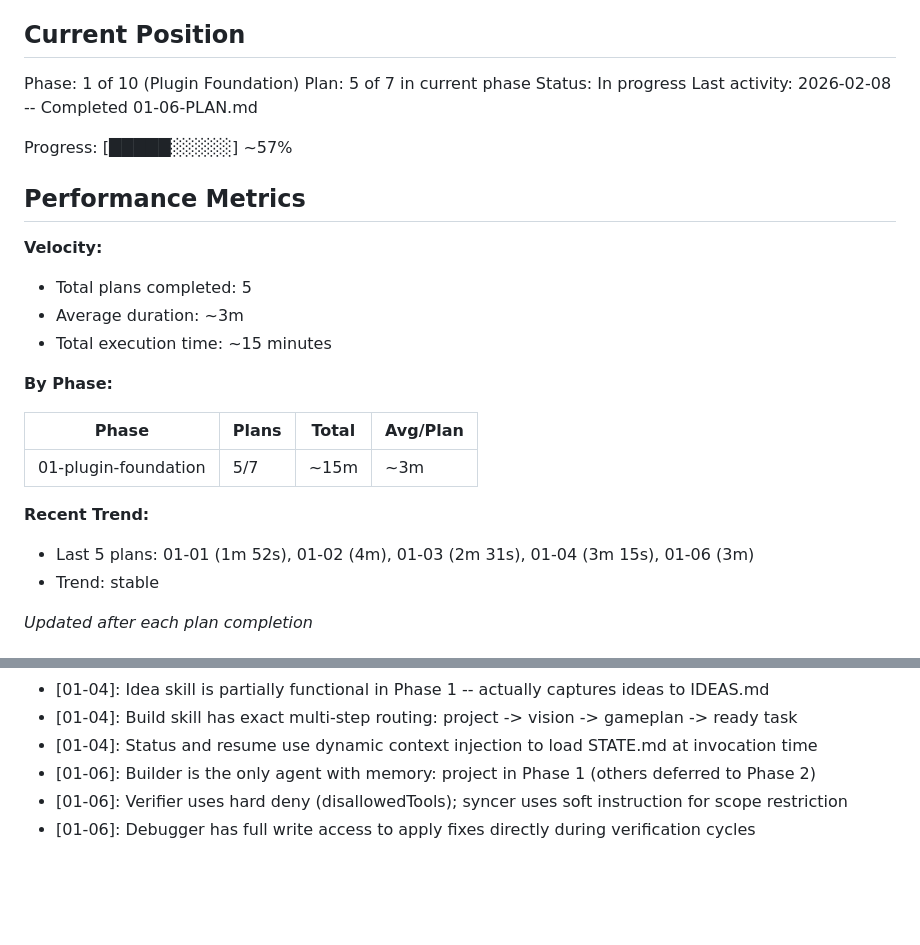
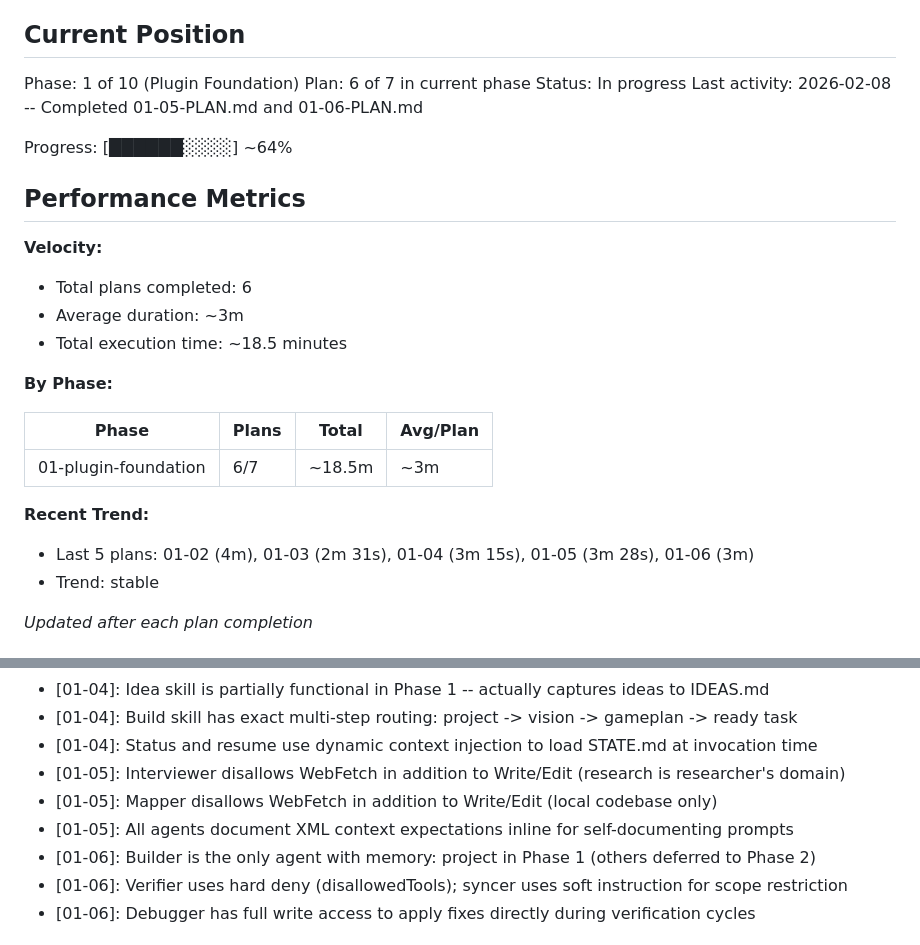
Before and after one commit to noahrasheta/director, a Markdown page: .planning/STATE.md, 2 parts joined by grey strips. GitHub-like rendering; blank space fills up the shorter version.

Commit message:
docs(01-05): complete read-analyze agent definitions plan
Tasks completed: 2/2
- Interviewer and planner agent definitions
- Researcher and mapper agent definitions

SUMMARY: .planning/phases/01-plugin-foundation/01-05-SUMMARY.md

Co-Authored-By: Claude Opus 4.6 <noreply@anthropic.com>

```diff
--- a/.planning/STATE.md
+++ b/.planning/STATE.md
@@ -10,27 +10,27 @@ See: .planning/PROJECT.md (updated 2026-02-07)
 ## Current Position
 
 Phase: 1 of 10 (Plugin Foundation)
-Plan: 5 of 7 in current phase
+Plan: 6 of 7 in current phase
 Status: In progress
-Last activity: 2026-02-08 -- Completed 01-06-PLAN.md
+Last activity: 2026-02-08 -- Completed 01-05-PLAN.md and 01-06-PLAN.md
 
-Progress: [█████░░░░░] ~57%
+Progress: [██████░░░░] ~64%
 
 ## Performance Metrics
 
 **Velocity:**
-- Total plans completed: 5
+- Total plans completed: 6
 - Average duration: ~3m
-- Total execution time: ~15 minutes
+- Total execution time: ~18.5 minutes
 
 **By Phase:**
 
 | Phase | Plans | Total | Avg/Plan |
 |-------|-------|-------|----------|
-| 01-plugin-foundation | 5/7 | ~15m | ~3m |
+| 01-plugin-foundation | 6/7 | ~18.5m | ~3m |
 
 **Recent Trend:**
-- Last 5 plans: 01-01 (1m 52s), 01-02 (4m), 01-03 (2m 31s), 01-04 (3m 15s), 01-06 (3m)
+- Last 5 plans: 01-02 (4m), 01-03 (2m 31s), 01-04 (3m 15s), 01-05 (3m 28s), 01-06 (3m)
 - Trend: stable
 
 *Updated after each plan completion*
@@ -62,6 +62,9 @@ Recent decisions affecting current work:
 - [01-04]: Idea skill is partially functional in Phase 1 -- actually captures ideas to IDEAS.md
 - [01-04]: Build skill has exact multi-step routing: project -> vision -> gameplan -> ready task
 - [01-04]: Status and resume use dynamic context injection to load STATE.md at invocation time
+- [01-05]: Interviewer disallows WebFetch in addition to Write/Edit (research is researcher's domain)
+- [01-05]: Mapper disallows WebFetch in addition to Write/Edit (local codebase only)
+- [01-05]: All agents document XML context expectations inline for self-documenting prompts
 - [01-06]: Builder is the only agent with memory: project in Phase 1 (others deferred to Phase 2)
 - [01-06]: Verifier uses hard deny (disallowedTools); syncer uses soft instruction for scope restriction
 - [01-06]: Debugger has full write access to apply fixes directly during verification cycles
```
Also changed, not shown: 1 other file.
